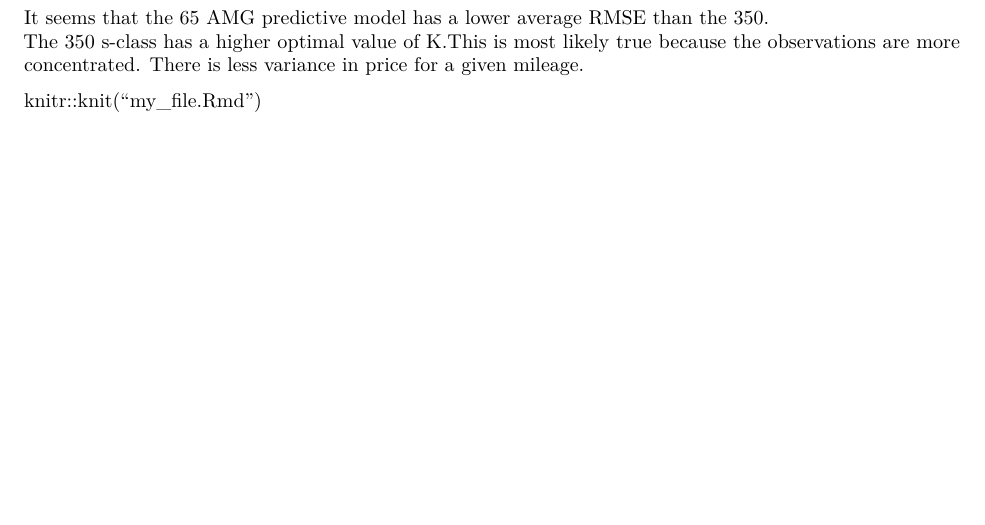
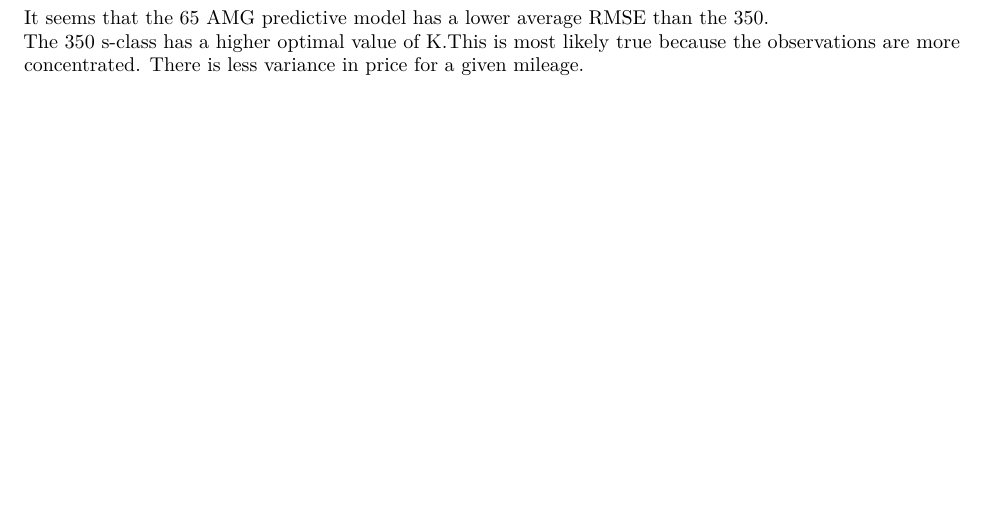
Before and after one commit to seanmpierce/Homework-Exercises, an R Markdown document (Homework1_SeanPierce.Rmd): part of page 14 of 14, cut so that both start at the same text. Rendered offline with R 4.5, knitr and Pandoc, then LaTeX, with nearby package versions; some code elsewhere in the file could not run offline.

Commit message:
Update Homework1_SeanPierce.Rmd

```diff
--- a/Homework1_SeanPierce.Rmd
+++ b/Homework1_SeanPierce.Rmd
@@ -616,5 +616,3 @@ p_test_10 + geom_line(aes(x = mileage, y = price_pred10_65), color='red', size=0
 
 It seems that the 65 AMG predictive model has a lower average RMSE than the 350.
 The 350 s-class has a higher optimal value of K.This is most likely true because the observations are more concentrated. There is less variance in price for a given mileage.
-
-knitr::knit("my_file.Rmd")
```
